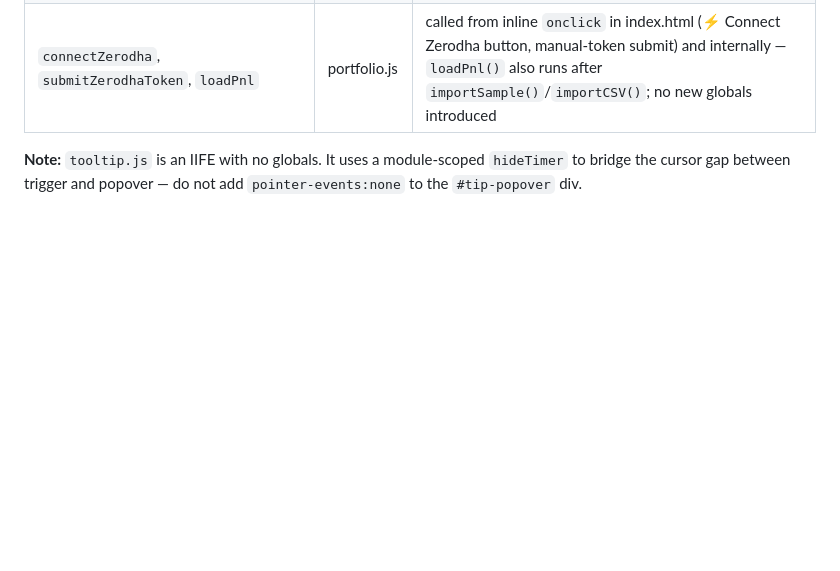
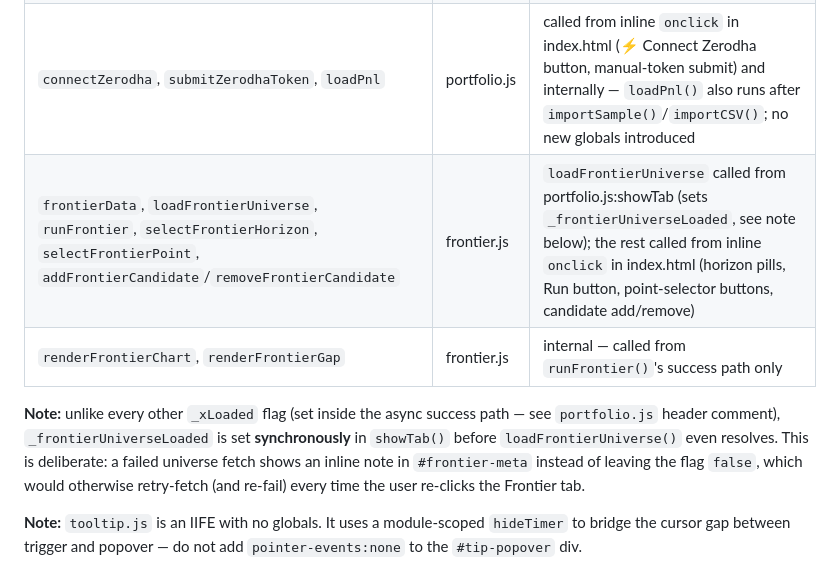
Before and after one commit to ConfusedNeuron/Drishti, a Markdown page: docs/frontend/code.md, the part around one of its changes. Rendered like a GitHub page; blank space fills up the shorter version.

```diff
--- a/docs/frontend/code.md
+++ b/docs/frontend/code.md
@@ -70,6 +72,10 @@ src/dashboard/
 | `loadEvents` | events.js | called from portfolio.js:showTab (sets `_eventsLoaded`) |
 | `loadRegimesStudy` | regimes.js | called from portfolio.js:showTab (sets `_regimesStudyLoaded`) |
 | `connectZerodha`, `submitZerodhaToken`, `loadPnl` | portfolio.js | called from inline `onclick` in index.html (⚡ Connect Zerodha button, manual-token submit) and internally — `loadPnl()` also runs after `importSample()`/`importCSV()`; no new globals introduced |
+| `frontierData`, `loadFrontierUniverse`, `runFrontier`, `selectFrontierHorizon`, `selectFrontierPoint`, `addFrontierCandidate`/`removeFrontierCandidate` | frontier.js | `loadFrontierUniverse` called from portfolio.js:showTab (sets `_frontierUniverseLoaded`, see note below); the rest called from inline `onclick` in index.html (horizon pills, Run button, point-selector buttons, candidate add/remove) |
+| `renderFrontierChart`, `renderFrontierGap` | frontier.js | internal — called from `runFrontier()`'s success path only |
+
+**Note:** unlike every other `_xLoaded` flag (set inside the async success path — see `portfolio.js` header comment), `_frontierUniverseLoaded` is set **synchronously** in `showTab()` before `loadFrontierUniverse()` even resolves. This is deliberate: a failed universe fetch shows an inline note in `#frontier-meta` instead of leaving the flag `false`, which would otherwise retry-fetch (and re-fail) every time the user re-clicks the Frontier tab.
 
 **Note:** `tooltip.js` is an IIFE with no globals. It uses a module-scoped `hideTimer` to bridge the cursor gap between trigger and popover — do not add `pointer-events:none` to the `#tip-popover` div.
 
```
Also changed, not shown: other parts of docs/frontend/code.md (+8 -6 lines), CLAUDE.md (+5 -3 lines), notebooks/README.md (+1 -1 lines).
